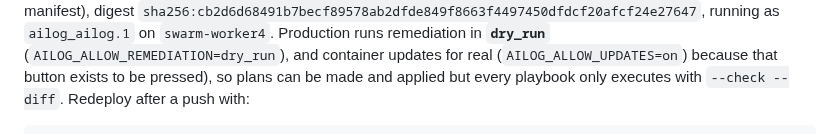
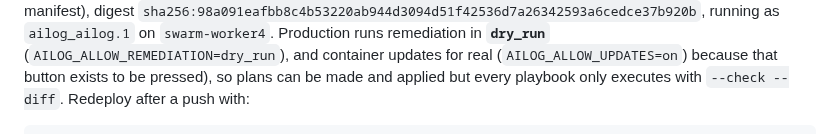
Before and after one commit to mightywomble/ailog, a Markdown page: README.md, the part around one of its changes. GitHub-like rendering.

```diff
--- a/README.md
+++ b/README.md
@@ -868,5 +868,5 @@ by the `stacks/ailog/stack.yml` stack file.
 (`:latest` points at the same manifest), digest
-`sha256:cb2d6d68491b7becf89578ab2dfde849f8663f4497450dfdcf20afcf24e27647`, running as
+`sha256:98a091eafbb8c4b53220ab944d3094d51f42536d7a26342593a6cedce37b920b`, running as
 `ailog_ailog.1` on `swarm-worker4`. Production runs remediation in **`dry_run`**
 (`AILOG_ALLOW_REMEDIATION=dry_run`), and container updates for real
 (`AILOG_ALLOW_UPDATES=on`) because that button exists to be pressed), so plans can be made and applied but every
```
Also changed, not shown: other parts of README.md (+1 -1 lines).
